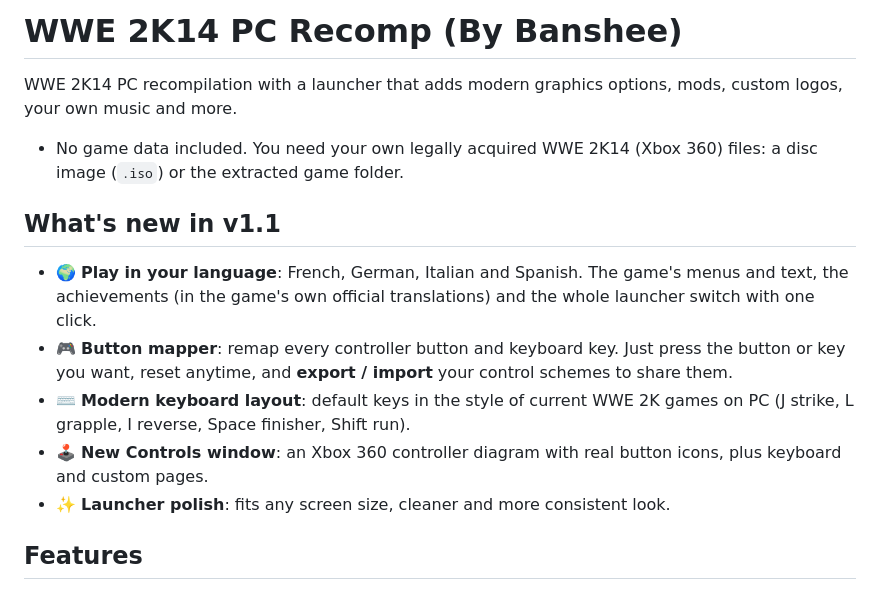
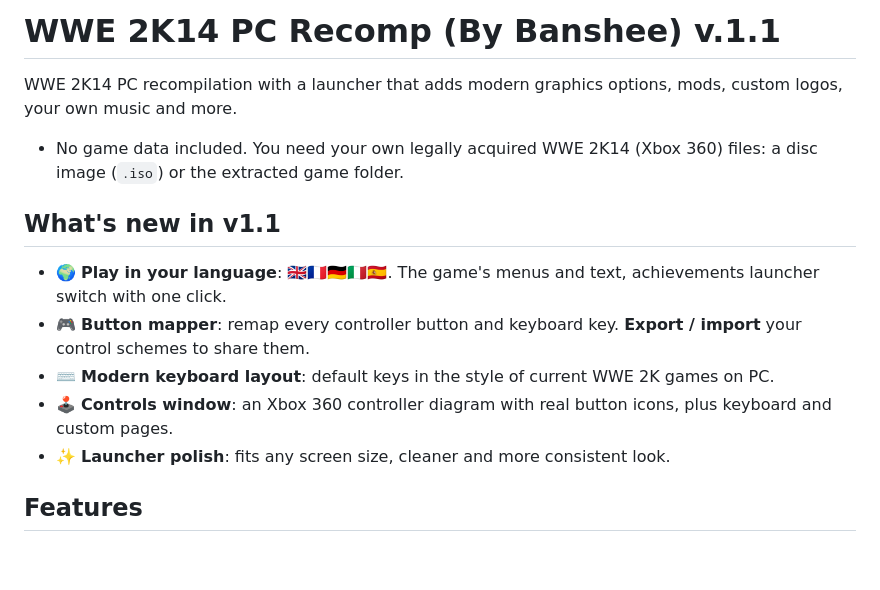
Before and after one commit to itsbybanshee/wwe2k14-pc, a Markdown page: README.md, the part around the change. Drawn GitHub-style; blank space fills up the shorter version.

Commit message:
ReadMe.md
v1.1 changes.

```diff
--- a/README.md
+++ b/README.md
@@ -1,4 +1,4 @@
-# WWE 2K14 PC Recomp (By Banshee)
+# WWE 2K14 PC Recomp (By Banshee) v.1.1
 
 WWE 2K14 PC recompilation with a launcher that adds modern graphics options, mods, custom logos, your own music and more.
 
@@ -7,13 +7,10 @@ WWE 2K14 PC recompilation with a launcher that adds modern graphics options, mod
 
 ## What's new in v1.1
 
-- 🌍 **Play in your language**: French, German, Italian and Spanish. The game's menus and text, the achievements
-  (in the game's own official translations) and the whole launcher switch with one click.
-- 🎮 **Button mapper**: remap every controller button and keyboard key. Just press the button or key you want, reset
-  anytime, and **export / import** your control schemes to share them.
-- ⌨️ **Modern keyboard layout**: default keys in the style of current WWE 2K games on PC (J strike, L grapple,
-  I reverse, Space finisher, Shift run).
-- 🕹️ **New Controls window**: an Xbox 360 controller diagram with real button icons, plus keyboard and custom pages.
+- 🌍 **Play in your language**: 🇬🇧🇫🇷🇩🇪🇮🇹🇪🇸. The game's menus and text, achievements launcher switch with one click.
+- 🎮 **Button mapper**: remap every controller button and keyboard key. **Export / import** your control schemes to share them.
+- ⌨️ **Modern keyboard layout**: default keys in the style of current WWE 2K games on PC.
+- 🕹️ **Controls window**: an Xbox 360 controller diagram with real button icons, plus keyboard and custom pages.
 - ✨ **Launcher polish**: fits any screen size, cleaner and more consistent look.
 
 ## Features
```
